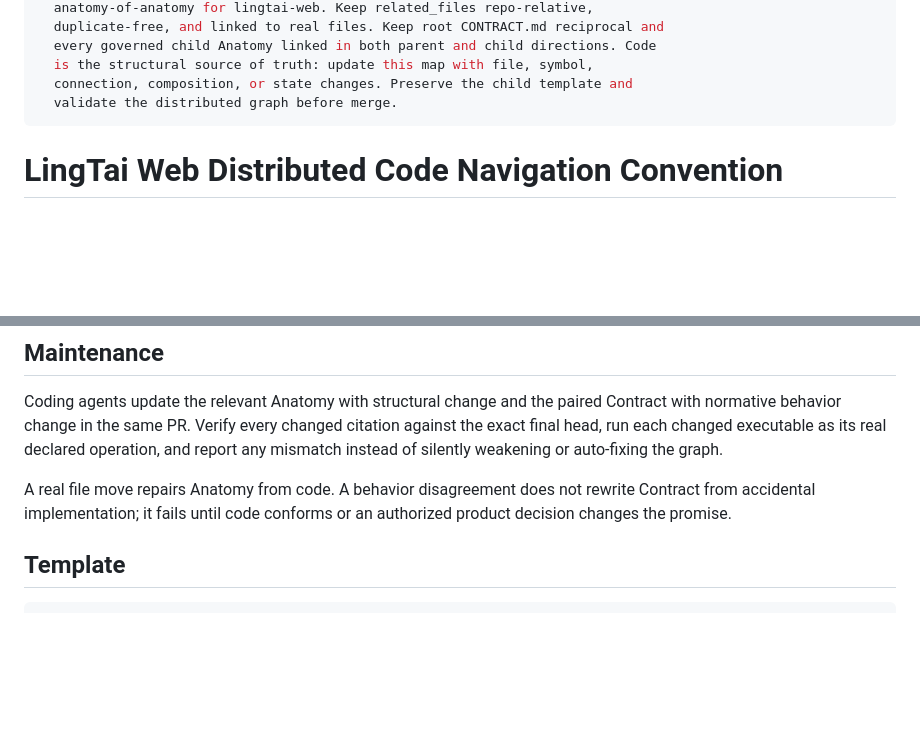
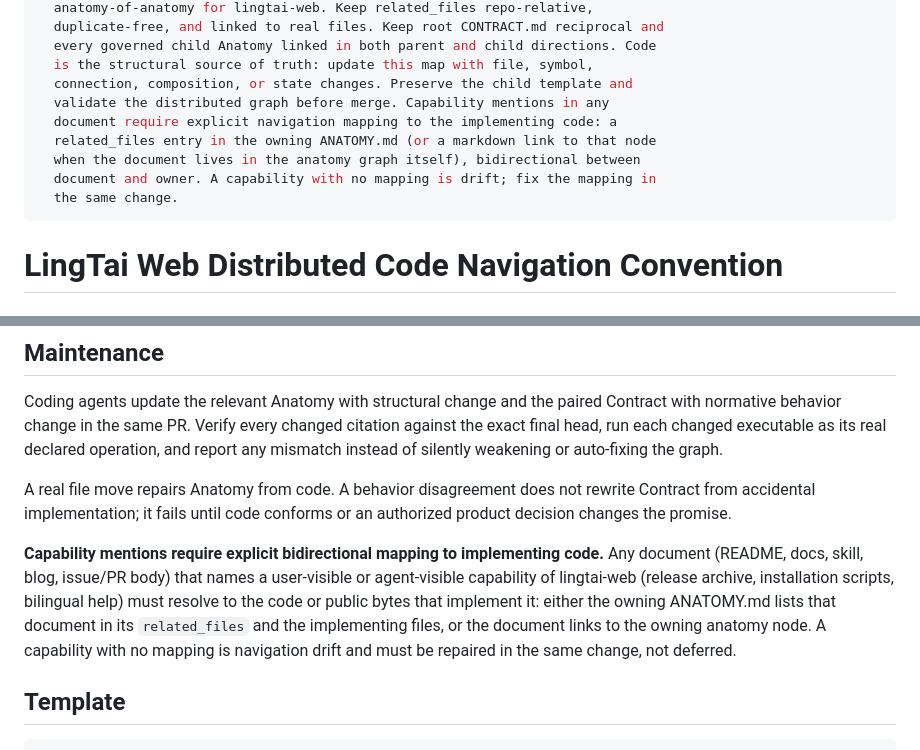
Before and after one commit to Lingtai-AI/lingtai-web, a Markdown page: ANATOMY.md, 2 parts joined by grey strips. Drawn GitHub-style; blank space fills up the shorter version.

Commit message:
docs: require explicit capability-to-code mapping in ANATOMY maintenance (#78)
Co-authored-by: Huang Zesen <zi.ze.sen@gmail.com>

````diff
--- a/ANATOMY.md
+++ b/ANATOMY.md
@@ -23,7 +23,12 @@ maintenance: |
   every governed child Anatomy linked in both parent and child directions. Code
   is the structural source of truth: update this map with file, symbol,
   connection, composition, or state changes. Preserve the child template and
-  validate the distributed graph before merge.
+  validate the distributed graph before merge. Capability mentions in any
+  document require explicit navigation mapping to the implementing code: a
+  related_files entry in the owning ANATOMY.md (or a markdown link to that node
+  when the document lives in the anatomy graph itself), bidirectional between
+  document and owner. A capability with no mapping is drift; fix the mapping in
+  the same change.
 ---
 # LingTai Web Distributed Code Navigation Convention
 
@@ -166,6 +171,15 @@ A real file move repairs Anatomy from code. A behavior disagreement does not
 rewrite Contract from accidental implementation; it fails until code conforms or
 an authorized product decision changes the promise.
 
+**Capability mentions require explicit bidirectional mapping to implementing
+code.** Any document (README, docs, skill, blog, issue/PR body) that names a
+user-visible or agent-visible capability of lingtai-web (release archive,
+installation scripts, bilingual help) must resolve to the code or public bytes
+that implement it: either the owning ANATOMY.md lists that document in its
+`related_files` and the implementing files, or the document links to the owning
+anatomy node. A capability with no mapping is navigation drift and must be
+repaired in the same change, not deferred.
+
 ## Template
 
 ```markdown
````
Also changed, not shown: 1 other file.
